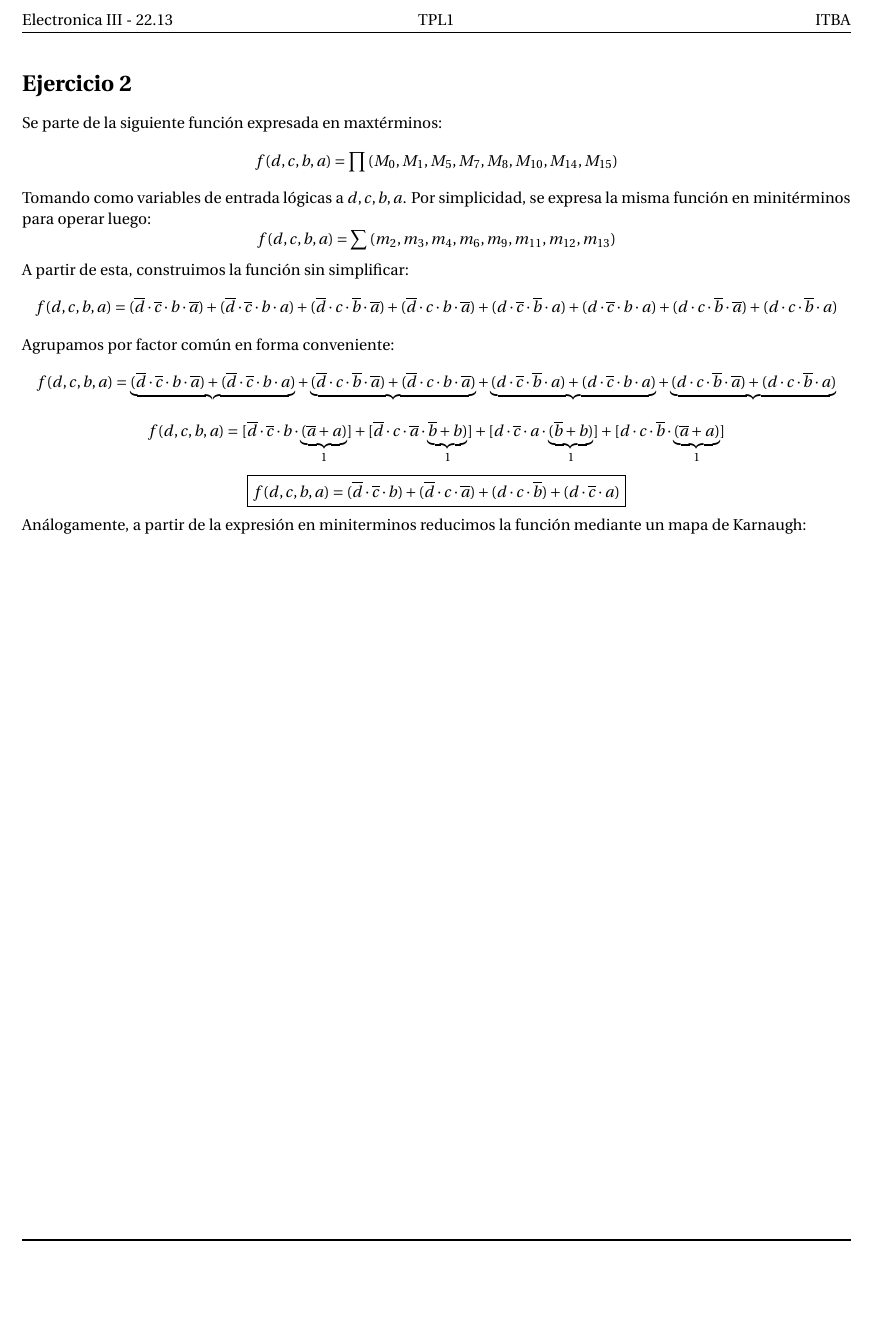
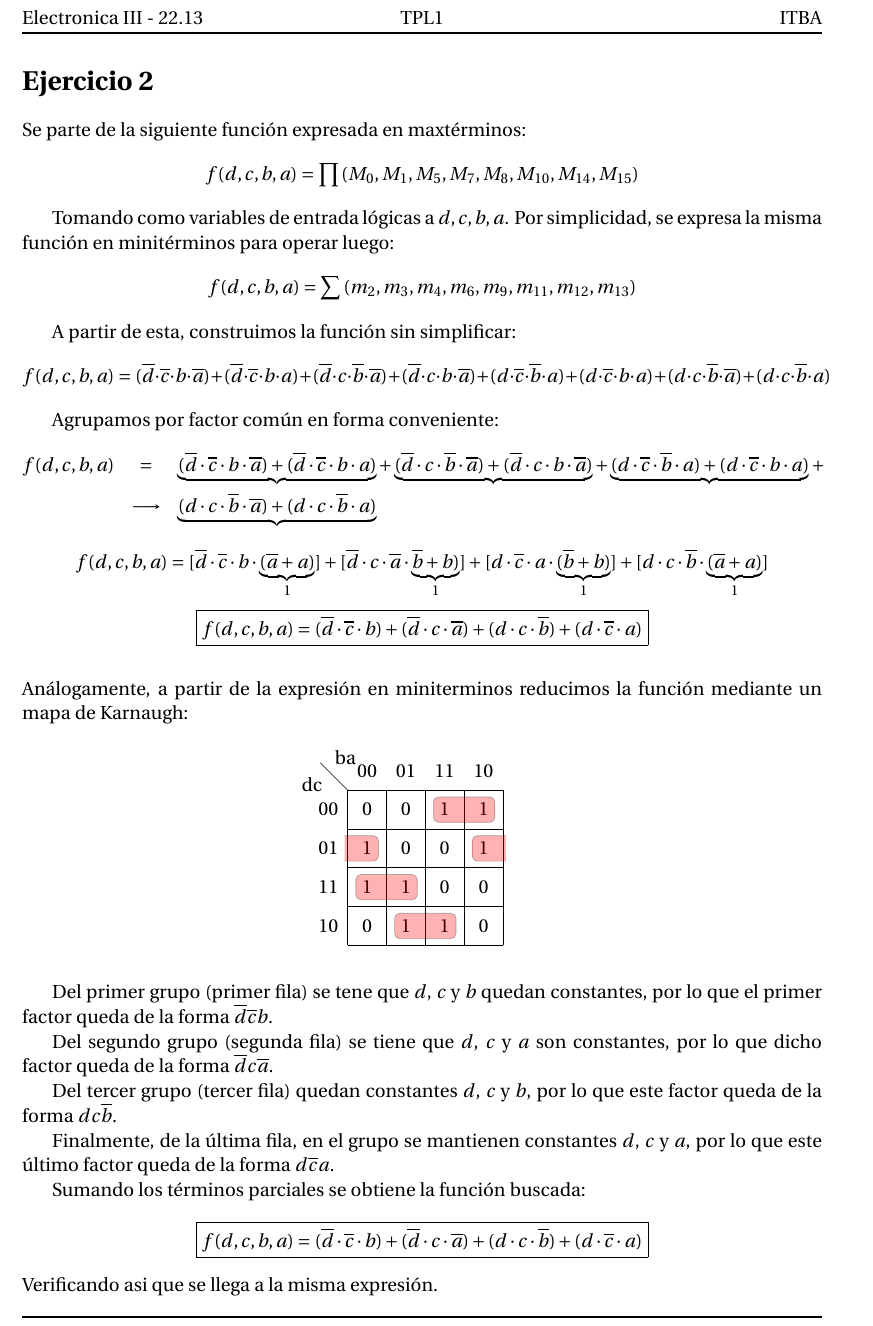
Before and after one commit to ITBA-E3-2018/tp1-team-7, a LaTeX document (ejercicio_2/ej2.tex, which reads baseHoja.tex, ejercicio_2/BaseKarnaugh.tex): part of the page, cut so that both start at the same text, the shorter picture padded with empty space. Compiled offline with pdfLaTeX.

Commit message:
Added ej2 diagramas

```diff
--- a/ejercicio_2/baseHoja.tex
+++ b/baseHoja.tex
@@ -1,5 +1,4 @@
-\documentclass[paper=a4, english]{article}
-
+\documentclass[12pt,a4paper,english]{extarticle}
 \usepackage[T1]{fontenc}
 \usepackage[utf8]{inputenc}
 \usepackage{fourier}
@@ -30,4 +29,4 @@
 
 \makeatother
 
-\usepackage{babel}
+\usepackage[english]{babel}
--- a/ejercicio_2/BaseKarnaugh.tex
+++ b/ejercicio_2/BaseKarnaugh.tex
@@ -58,7 +58,7 @@
 {
 \begin{tikzpicture}[baseline=(current bounding box.north),scale=0.8]
 \draw (0,0) grid (4,4);
-\draw (0,4) -- node [pos=0.7,above right,anchor=south west] {cd} node [pos=0.7,below left,anchor=north east] {ab} ++(135:1);
+\draw (0,4) -- node [pos=0.7,above right,anchor=south west] {ba} node [pos=0.7,below left,anchor=north east] {dc} ++(135:1);
 %
 \matrix (mapa) [matrix of nodes,
         column sep={0.8cm,between origins},
--- a/ejercicio_2/ej2.tex
+++ b/ejercicio_2/ej2.tex
@@ -1,4 +1,4 @@
-\input{baseHoja}
+\input{../baseHoja}
 \input{BaseKarnaugh}
 \begin{document}
 
@@ -23,17 +25,18 @@
     (d \cdot c \cdot \overline{b} \cdot \overline{a})+
     (d \cdot c \cdot \overline{b} \cdot a)
 \]
+
 Agrupamos por factor común en forma conveniente:
-\[
-    f(d,c,b,a)=\underbrace{(\overline{d} \cdot \overline{c} \cdot b \cdot \overline{a})+
+\begin{eqnarray}
+    \nonumber f(d,c,b,a)&=&\underbrace{(\overline{d} \cdot \overline{c} \cdot b \cdot \overline{a})+
     (\overline{d} \cdot \overline{c} \cdot b \cdot a)}+\underbrace{
     (\overline{d} \cdot c \cdot \overline{b} \cdot \overline{a})+
     (\overline{d} \cdot c \cdot b \cdot \overline{a})}+\underbrace{
     (d \cdot \overline{c} \cdot \overline{b} \cdot a)+
-    (d \cdot \overline{c} \cdot b \cdot a)}+\underbrace{
-    (d \cdot c \cdot \overline{b} \cdot \overline{a})+
+    (d \cdot \overline{c} \cdot b \cdot a)}+\\
+    \nonumber &\longrightarrow&\underbrace{(d \cdot c \cdot \overline{b} \cdot \overline{a})+
     (d \cdot c \cdot \overline{b} \cdot a)}
-\]
+\end{eqnarray}
 \[
     f(d,c,b,a)=[\overline{d} \cdot \overline{c} \cdot b \cdot \underbrace{(\overline{a}+a)}_1]+
     [\overline{d} \cdot c \cdot \overline{a} \cdot \underbrace{\overline{b}+b)}_1]+
@@ -46,7 +49,39 @@
     (d \cdot c \cdot \overline{b})+
     (d \cdot \overline{c} \cdot a)}
 \]
+\\ %Salto de linea
 Análogamente, a partir de la expresión en miniterminos reducimos la
 función mediante un mapa de Karnaugh:
 
+\begin{centering}
+    \begin{Karnaugh}
+        \minterms{2,3,4,6,9,11,12,13}
+        \maxterms{0,1,5,7,8,10,14,15}
+        \implicant{3}{2}{red}
+        \implicantcostats{4}{6}{red}
+        \implicant{12}{13}{red}
+        \implicant{9}{11}{red}
+    \end{Karnaugh}
+\par\end{centering}
+
+Del primer grupo (primer fila) se tene que $d$, $c$ y $b$ quedan
+constantes, por lo que el primer factor queda de la forma
+$ \overline{d} \overline{c} b$.\par
+Del segundo grupo (segunda fila) se tiene que $d$, $c$ y $a$ son
+constantes, por lo que dicho factor queda de la forma $ \overline{d} c \overline{a}$.\par
+Del tercer grupo (tercer fila) quedan constantes $d$, $c$ y $b$, por lo
+que este factor queda de la forma $d c \overline{b}$.\par
+Finalmente, de la última fila, en el grupo se mantienen constantes
+$d$, $c$ y $a$, por lo que este último factor queda de la forma
+$d \overline{c} a$.\par
+Sumando los términos parciales se obtiene la función buscada:
+\[
+    \boxed{f(d,c,b,a)=(\overline{d} \cdot \overline{c} \cdot b)+
+    (\overline{d} \cdot c \cdot \overline{a})+
+    (d \cdot c \cdot \overline{b})+
+    (d \cdot \overline{c} \cdot a)}
+\]
+Verificando asi que se llega a la misma expresión.
+
+
 \end{document}
```
Also changed, not shown: ejercicio_2/ej2.pdf, ejercicio_2/ej2.tex (2 more changed lines), 7 other files.
